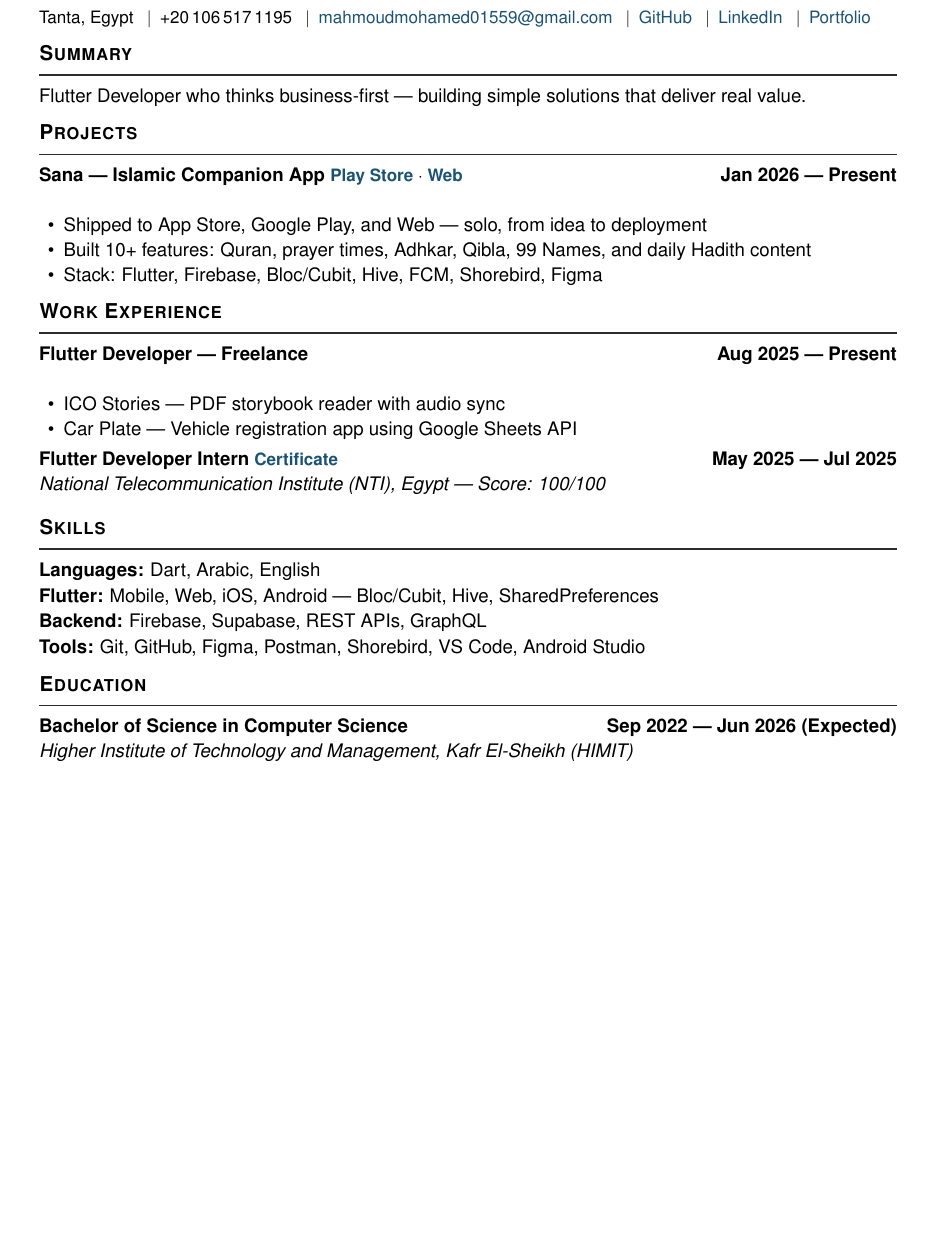
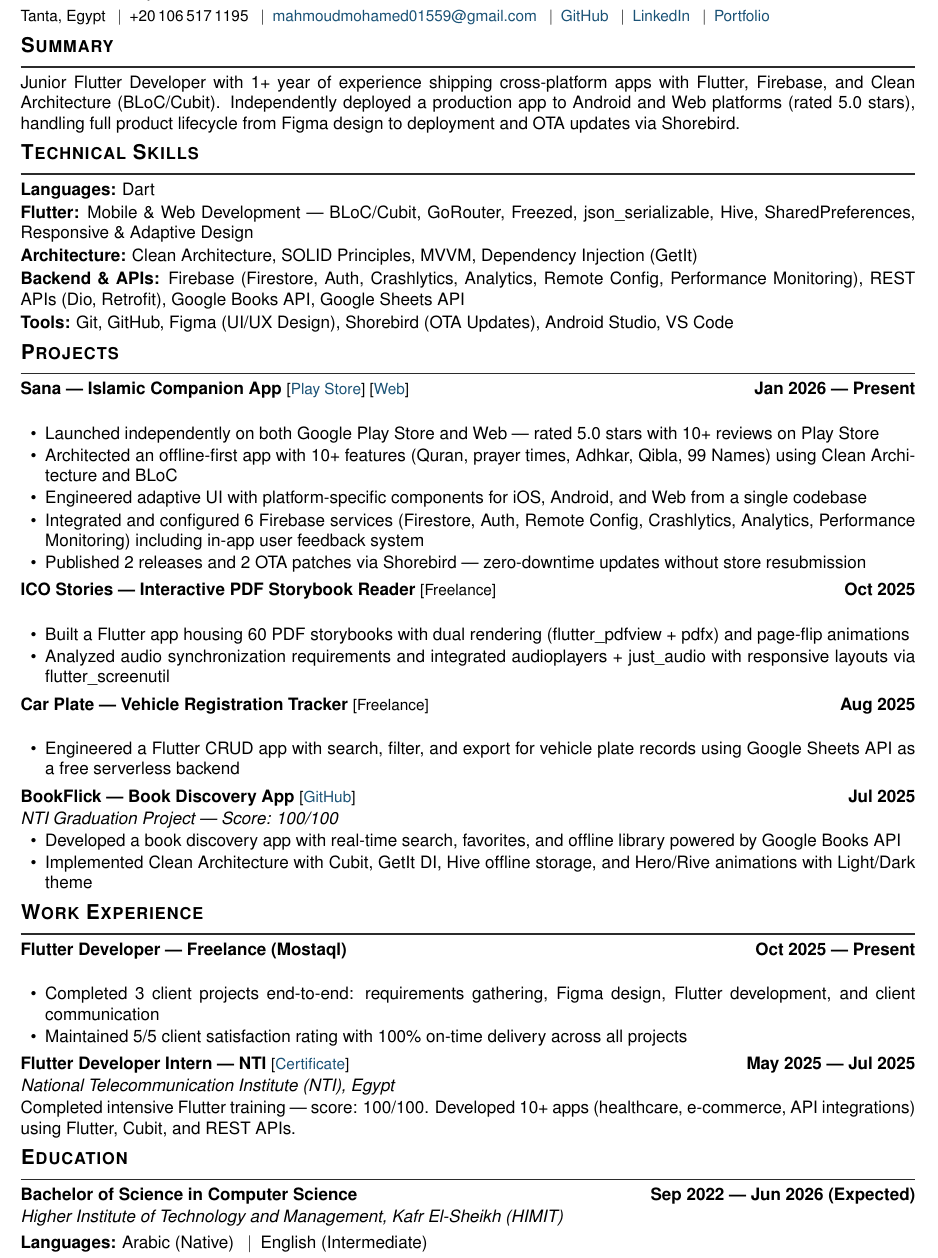
Before and after one commit to Korya0/Resume-Portfolio, a LaTeX CV (cv/mahmoud_mohamed_cv.tex): part of the page, cut so that both start at the same text, the shorter picture padded with empty space. Compiled offline with pdfLaTeX.

Commit message:
feat: add LaTeX source and PDF export for professional resume

```diff
--- a/cv/mahmoud_mohamed_cv.tex
+++ b/cv/mahmoud_mohamed_cv.tex
@@ -1,13 +1,15 @@
 %-------------------------
-% ATS-Optimized Resume - Mahmoud Mohamed
+% ATS-Optimized Master Resume v2 - Mahmoud Mohamed
 % Upload this file to Overleaf (overleaf.com)
 % Compiler: pdfLaTeX (default)
 %-------------------------
-\documentclass[a4paper,11pt]{article}
+\documentclass[a4paper,10pt]{article}
 
 % --- Packages ---
 \usepackage[utf8]{inputenc}
 \usepackage[T1]{fontenc}
+\input{glyphtounicode}
+\pdfgentounicode=1
 \usepackage{helvet}
 \renewcommand{\familydefault}{\sfdefault}
 \usepackage{geometry}
@@ -17,7 +19,7 @@
 \usepackage{xcolor}
 
 % --- Page Setup ---
-\geometry{left=0.65in, right=0.65in, top=0.45in, bottom=0.45in}
+\geometry{left=0.5in, right=0.5in, top=0.3in, bottom=0.3in}
 \pagestyle{empty}
 \setlength{\parindent}{0pt}
 \setlength{\parskip}{0pt}
@@ -28,15 +30,14 @@
 
 % --- Section Formatting ---
 \titleformat{\section}
-  {\vspace{2pt}\large\bfseries\scshape}
+  {\vspace{1pt}\large\bfseries\scshape}
   {}{0em}{}
   [\vspace{-5pt}\textcolor{accent}{\rule{\textwidth}{1pt}}\vspace{-2pt}]
-\titlespacing*{\section}{0pt}{6pt}{4pt}
+\titlespacing*{\section}{0pt}{3pt}{2pt}
 
 % --- Hyperlinks ---
 \hypersetup{
     colorlinks=true,
-    linkcolor=linkblue,
     urlcolor=linkblue,
     pdfauthor={Mahmoud Mohamed},
     pdftitle={Mahmoud Mohamed - Flutter Developer Resume}
@@ -52,46 +53,77 @@
 
 % ---------- HEADER ----------
 \noindent
-{\LARGE\bfseries Mahmoud Mohamed}\par\vspace{1pt}
-{\large Flutter Developer}\par\vspace{4pt}
-{\small Tanta, Egypt \enspace$|$\enspace +20\,106\,517\,1195 \enspace$|$\enspace \href{mailto:mahmoudmohamed01559@gmail.com}{mahmoudmohamed01559@gmail.com} \enspace$|$\enspace \href{https://github.com/Korya0}{GitHub} \enspace$|$\enspace \href{https://www.linkedin.com/in/mahmoud-mohamed-5938ab28a/}{LinkedIn} \enspace$|$\enspace \href{https://aboard-drop-6d7.notion.site/Flutter-Developer-2427990c6fad808d8c72f2ebaabb3604?pvs=74}{Portfolio}}
+{\LARGE\bfseries Mahmoud Mohamed}\par\vspace{0pt}
+{\large Flutter Developer}\par\vspace{3pt}
+{\small
+  Tanta, Egypt
+  \enspace$|$\enspace +20\,106\,517\,1195
+  \enspace$|$\enspace \href{mailto:mahmoudmohamed01559@gmail.com}{mahmoudmohamed01559@gmail.com}
+  \enspace$|$\enspace \href{https://github.com/Korya0}{GitHub}
+  \enspace$|$\enspace \href{https://www.linkedin.com/in/mahmoud-mohamed-5938ab28a/}{LinkedIn}
+  \enspace$|$\enspace \href{https://aboard-drop-6d7.notion.site/Flutter-Developer-2427990c6fad808d8c72f2ebaabb3604}{Portfolio}
+}
 
 % ---------- SUMMARY ----------
 \section{Summary}
-\noindent Flutter Developer who thinks business-first --- building simple solutions that deliver real value.
+Junior Flutter Developer with 1+ year of experience shipping cross-platform apps with Flutter, Firebase, and Clean Architecture (BLoC/Cubit). Independently deployed a production app to Android and Web platforms (rated 5.0 stars), handling full product lifecycle from Figma design to deployment and OTA updates via Shorebird.
+
+% ---------- TECHNICAL SKILLS ----------
+\section{Technical Skills}
+
+\noindent
+\textbf{Languages:} Dart\\[1.5pt]
+\textbf{Flutter:} Mobile \& Web Development --- BLoC/Cubit, GoRouter, Freezed, json\_serializable, Hive, SharedPreferences, Responsive \& Adaptive Design\\[1.5pt]
+\textbf{Architecture:} Clean Architecture, SOLID Principles, MVVM, Dependency Injection (GetIt)\\[1.5pt]
+\textbf{Backend \& APIs:} Firebase (Firestore, Auth, Crashlytics, Analytics, Remote Config, Performance Monitoring), REST APIs (Dio, Retrofit), Google Books API, Google Sheets API\\[1.5pt]
+\textbf{Tools:} Git, GitHub, Figma (UI/UX Design), Shorebird (OTA Updates), Android Studio, VS Code
 
 % ---------- PROJECTS ----------
 \section{Projects}
 
-\noindent\entry{Sana --- Islamic Companion App \small\href{https://play.google.com/store/apps/details?id=com.sana.muslim.app}{Play Store} $\cdot$ \href{https://sana0.vercel.app/\#/home}{Web}}{Jan 2026 --- Present}\\[1pt]
+\noindent\entry{Sana --- Islamic Companion App \normalfont\small[\href{https://play.google.com/store/apps/details?id=com.sana.muslim.app}{Play Store}] [\href{https://sana0.vercel.app/\#/home}{Web}]}{Jan 2026 --- Present}\\[1pt]
 \begin{itemize}[leftmargin=0.2in, nosep, topsep=1pt, itemsep=1pt]
-    \item Shipped to App Store, Google Play, and Web --- solo, from idea to deployment
-    \item Built 10+ features: Quran, prayer times, Adhkar, Qibla, 99 Names, and daily Hadith content
-    \item Stack: Flutter, Firebase, Bloc/Cubit, Hive, FCM, Shorebird, Figma
+    \item Launched independently on both Google Play Store and Web --- rated 5.0 stars with 10+ reviews on Play Store
+    \item Architected an offline-first app with 10+ features (Quran, prayer times, Adhkar, Qibla, 99 Names) using Clean Architecture and BLoC
+    \item Engineered adaptive UI with platform-specific components for iOS, Android, and Web from a single codebase
+    \item Integrated and configured 6 Firebase services (Firestore, Auth, Remote Config, Crashlytics, Analytics, Performance Monitoring) including in-app user feedback system
+    \item Published 2 releases and 2 OTA patches via Shorebird --- zero-downtime updates without store resubmission
+\end{itemize}
+
+\vspace{3pt}
+\noindent\entry{ICO Stories --- Interactive PDF Storybook Reader \normalfont\small[Freelance]}{Oct 2025}\\[1pt]
+\begin{itemize}[leftmargin=0.2in, nosep, topsep=1pt, itemsep=1pt]
+    \item Built a Flutter app housing 60 PDF storybooks with dual rendering (flutter\_pdfview + pdfx) and page-flip animations
+    \item Analyzed audio synchronization requirements and integrated audioplayers + just\_audio with responsive layouts via flutter\_screenutil
+\end{itemize}
+
+\vspace{3pt}
+\noindent\entry{Car Plate --- Vehicle Registration Tracker \normalfont\small[Freelance]}{Aug 2025}\\[1pt]
+\begin{itemize}[leftmargin=0.2in, nosep, topsep=1pt, itemsep=1pt]
+    \item Engineered a Flutter CRUD app with search, filter, and export for vehicle plate records using Google Sheets API as a free serverless backend
+\end{itemize}
+
+\vspace{3pt}
+\noindent\entry{BookFlick --- Book Discovery App \normalfont\small[\href{https://github.com/Korya0/BookFlick}{GitHub}]}{Jul 2025}\\[1pt]
+\textit{NTI Graduation Project --- Score: 100/100}
+\begin{itemize}[leftmargin=0.2in, nosep, topsep=1pt, itemsep=1pt]
+    \item Developed a book discovery app with real-time search, favorites, and offline library powered by Google Books API
+    \item Implemented Clean Architecture with Cubit, GetIt DI, Hive offline storage, and Hero/Rive animations with Light/Dark theme
 \end{itemize}
 
 % ---------- WORK EXPERIENCE ----------
 \section{Work Experience}
 
-\noindent\entry{Flutter Developer --- Freelance}{Aug 2025 --- Present}\\[1pt]
+\noindent\entry{Flutter Developer --- Freelance (Mostaql)}{Oct 2025 --- Present}\\[1pt]
 \begin{itemize}[leftmargin=0.2in, nosep, topsep=1pt, itemsep=1pt]
-    \item ICO Stories --- PDF storybook reader with audio sync
-    \item Car Plate --- Vehicle registration app using Google Sheets API
+    \item Completed 3 client projects end-to-end: requirements gathering, Figma design, Flutter development, and client communication
+    \item Maintained 5/5 client satisfaction rating with 100\% on-time delivery across all projects
 \end{itemize}
 
 \vspace{3pt}
-\noindent\entry{Flutter Developer Intern \small\href{https://drive.google.com/file/d/1DiA9E64teOhpFkgzaA5GjxVm2P1-udQ-/view?usp=sharing}{Certificate}}{May 2025 --- Jul 2025}\\[1pt]
-\textit{National Telecommunication Institute (NTI), Egypt --- Score: 100/100}
-\vspace{4pt}
-
-% ---------- SKILLS ----------
-\section{Skills}
-
-\noindent
-\textbf{Languages:} Dart, Arabic, English\\[1.5pt]
-\textbf{Flutter:} Mobile, Web, iOS, Android --- Bloc/Cubit, Hive, SharedPreferences\\[1.5pt]
-\textbf{Backend:} Firebase, Supabase, REST APIs, GraphQL\\[1.5pt]
-\textbf{Tools:} Git, GitHub, Figma, Postman, Shorebird, VS Code, Android Studio
+\noindent\entry{Flutter Developer Intern --- NTI \normalfont\small[\href{https://drive.google.com/file/d/1DiA9E64teOhpFkgzaA5GjxVm2P1-udQ-/view?usp=sharing}{Certificate}]}{May 2025 --- Jul 2025}\\[1pt]
+\textit{National Telecommunication Institute (NTI), Egypt}\\[1pt]
+Completed intensive Flutter training --- score: 100/100. Developed 10+ apps (healthcare, e-commerce, API integrations) using Flutter, Cubit, and REST APIs.
 
 % ---------- EDUCATION ----------
 \section{Education}
@@ -99,4 +131,7 @@
 \noindent\entry{Bachelor of Science in Computer Science}{Sep 2022 --- Jun 2026 (Expected)}\\[1pt]
 \textit{Higher Institute of Technology and Management, Kafr El-Sheikh (HIMIT)}
 
+\vspace{3pt}
+\noindent\textbf{Languages:} Arabic (Native) \enspace$|$\enspace English (Intermediate)
+
 \end{document}
```
Also changed, not shown: cv/Mahmoud_Mohamed_Flutter Developer _resume.pdf.pdf (deleted), cv/Mahmoud_Mohamed_Flutter_Developer.pdf (added).
